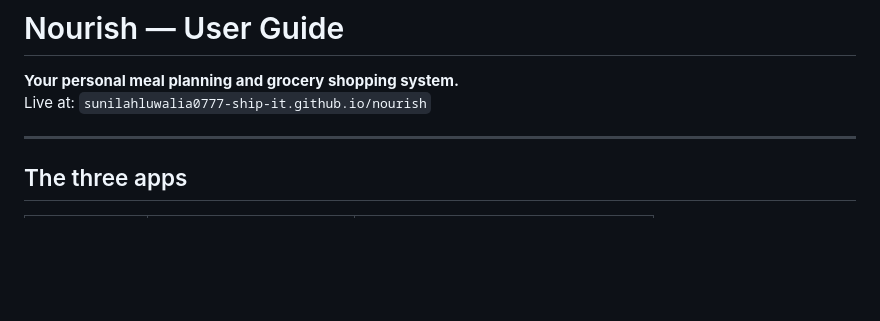
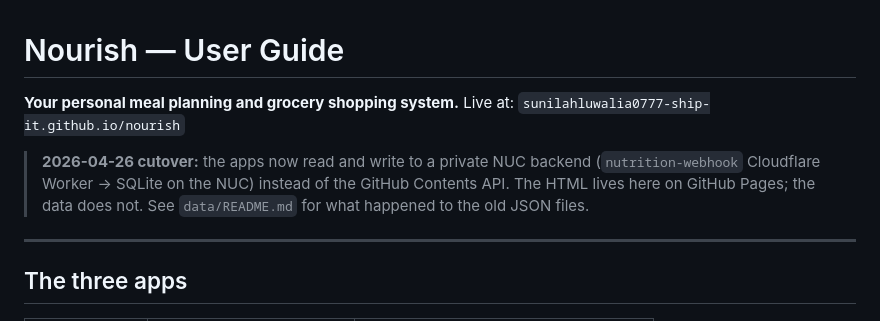
Before and after one commit to sunilahluwalia0777-ship-it/nourish, a Markdown page: README.md, the part around one of its changes. Drawn GitHub-style; blank space fills up the shorter version.

```diff
--- a/README.md
+++ b/README.md
@@ -2,6 +2,12 @@
 
 **Your personal meal planning and grocery shopping system.**
 Live at: `sunilahluwalia0777-ship-it.github.io/nourish`
+
+> **2026-04-26 cutover:** the apps now read and write to a private NUC
+> backend (`nutrition-webhook` Cloudflare Worker → SQLite on the NUC)
+> instead of the GitHub Contents API. The HTML lives here on GitHub
+> Pages; the data does not. See `data/README.md` for what happened to
+> the old JSON files.
 
 ---
 
```
Also changed, not shown: other parts of README.md (+23 -13 lines), data/README.md (added, +40 -0 lines).
